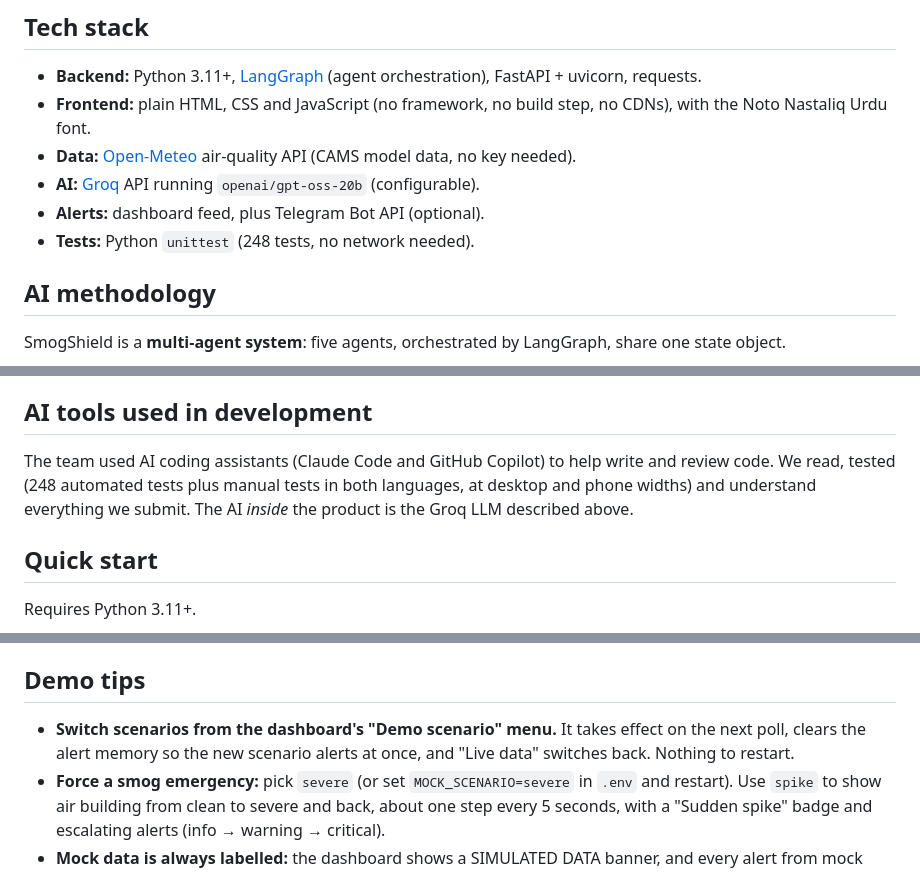
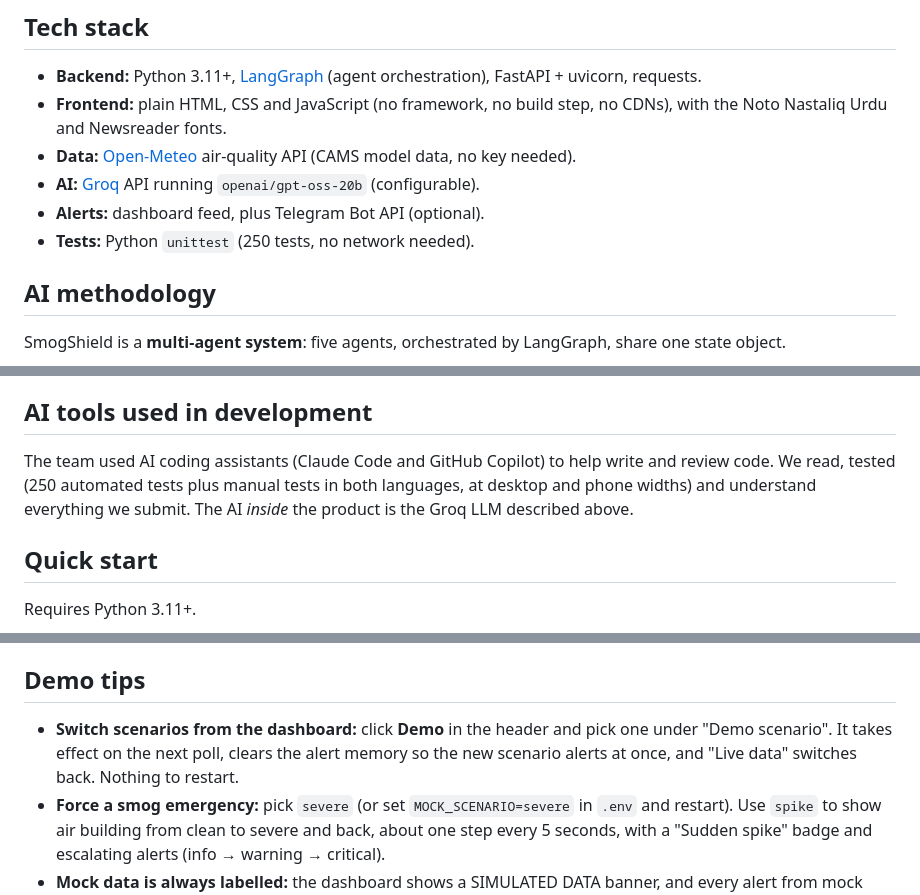
Before and after one commit to Rameen07304/smogshield, a Markdown page: README.md, 3 parts joined by grey strips. Drawn GitHub-style.

Commit message:
README: 250 tests, Demo button in the header, Newsreader font in the stack

```diff
--- a/README.md
+++ b/README.md
@@ -59,11 +59,11 @@ SmogShield turns hourly air-quality data into clear, timely advice for the peopl
 ## Tech stack
 
 - **Backend:** Python 3.11+, [LangGraph](https://github.com/langchain-ai/langgraph) (agent orchestration), FastAPI + uvicorn, requests.
-- **Frontend:** plain HTML, CSS and JavaScript (no framework, no build step, no CDNs), with the Noto Nastaliq Urdu font.
+- **Frontend:** plain HTML, CSS and JavaScript (no framework, no build step, no CDNs), with the Noto Nastaliq Urdu and Newsreader fonts.
 - **Data:** [Open-Meteo](https://open-meteo.com) air-quality API (CAMS model data, no key needed).
 - **AI:** [Groq](https://groq.com) API running `openai/gpt-oss-20b` (configurable).
 - **Alerts:** dashboard feed, plus Telegram Bot API (optional).
-- **Tests:** Python `unittest` (248 tests, no network needed).
+- **Tests:** Python `unittest` (250 tests, no network needed).
 
 ## AI methodology
 
@@ -115,7 +115,7 @@ Where each kind of intelligence is used:
 
 ## AI tools used in development
 
-The team used AI coding assistants (Claude Code and GitHub Copilot) to help write and review code. We read, tested (248 automated tests plus manual tests in both languages, at desktop and phone widths) and understand everything we submit. The AI *inside* the product is the Groq LLM described above.
+The team used AI coding assistants (Claude Code and GitHub Copilot) to help write and review code. We read, tested (250 automated tests plus manual tests in both languages, at desktop and phone widths) and understand everything we submit. The AI *inside* the product is the Groq LLM described above.
 
 ## Quick start
 
@@ -265,7 +265,7 @@ The rule-based health guidance is informed by Pakistan's [National Clean Air Pol
 
 ## Demo tips
 
-- **Switch scenarios from the dashboard's "Demo scenario" menu.** It takes effect on the next poll, clears the alert memory so the new scenario alerts at once, and "Live data" switches back. Nothing to restart.
+- **Switch scenarios from the dashboard:** click **Demo** in the header and pick one under "Demo scenario". It takes effect on the next poll, clears the alert memory so the new scenario alerts at once, and "Live data" switches back. Nothing to restart.
 - **Force a smog emergency:** pick `severe` (or set `MOCK_SCENARIO=severe` in `.env` and restart). Use `spike` to show air building from clean to severe and back, about one step every 5 seconds, with a "Sudden spike" badge and escalating alerts (info → warning → critical).
 - **Mock data is always labelled:** the dashboard shows a SIMULATED DATA banner, and every alert from mock data starts with `[SIMULATION]` and is not sent to Telegram unless you allow it.
 - **Rehearsals don't swallow the demo alert:** restarting with mock data forced, or switching scenario in the menu, clears the alert memory. To also start with an empty feed, stop the server and delete `var/alerts.json`.
```
